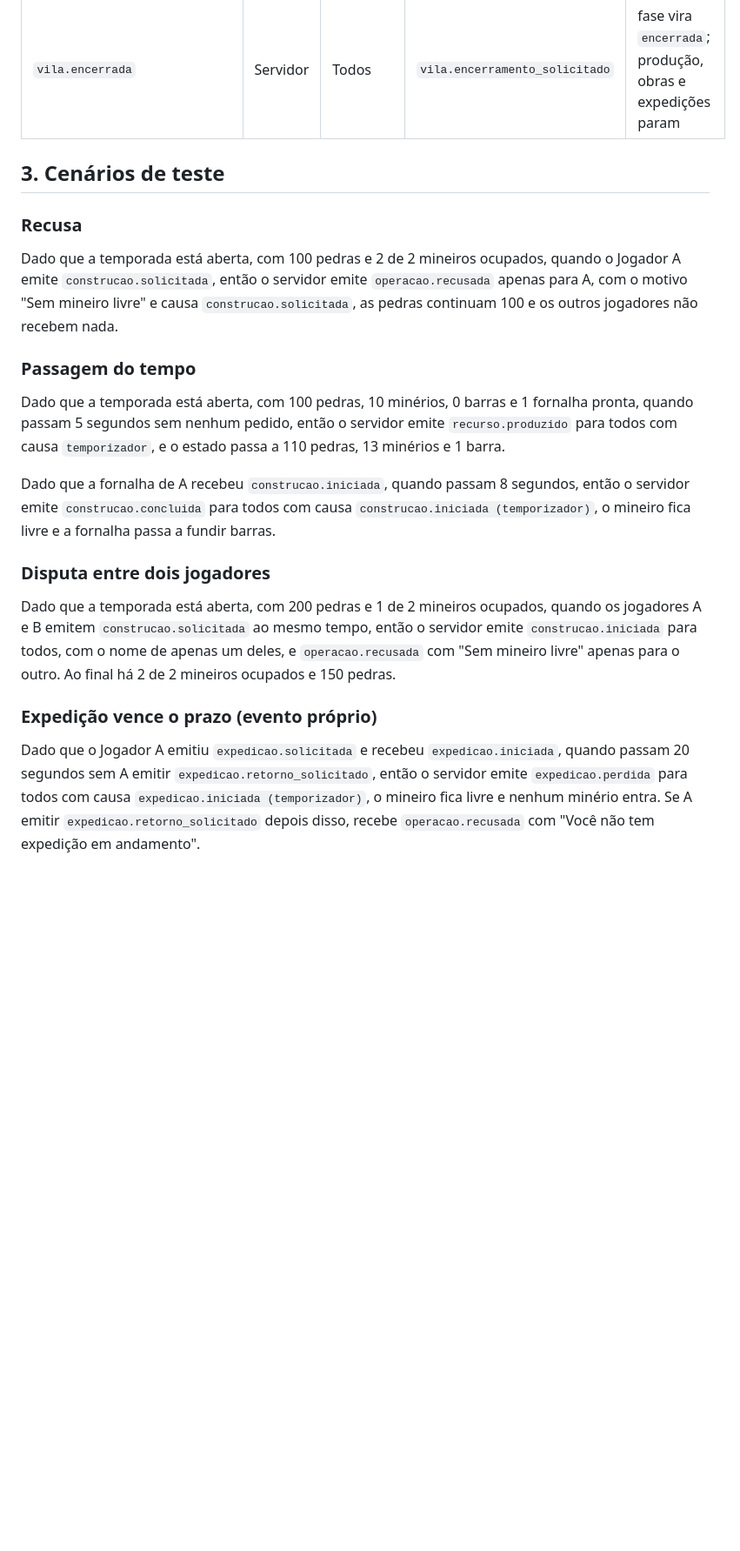
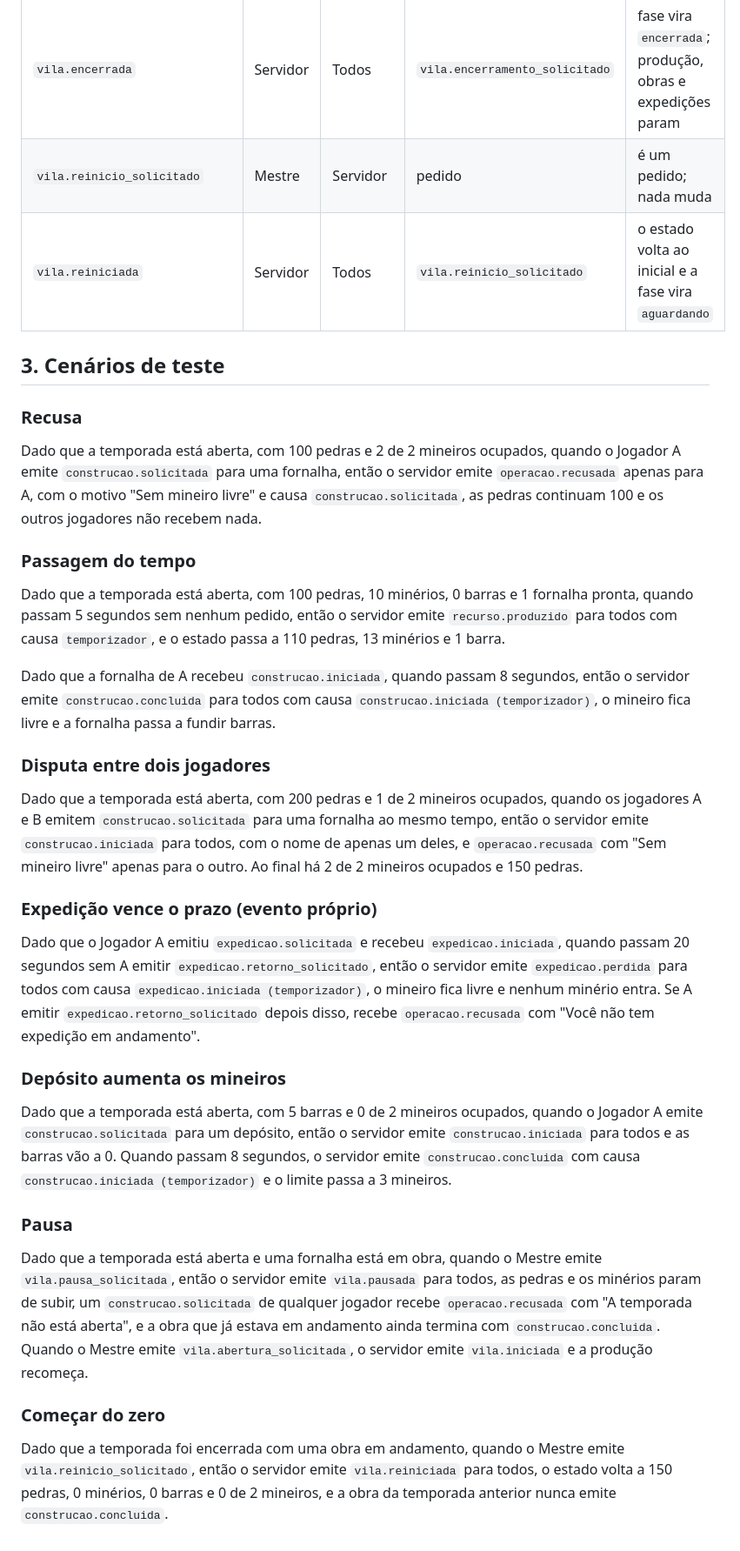
Before and after one commit to Johannmk1/lpp-trabalho01-johann-raissa, a Markdown page: docs/especificacao.md, the part around one of its changes. Shown at 87% size. GitHub-like rendering; blank space fills up the shorter version.

```diff
--- a/docs/especificacao.md
+++ b/docs/especificacao.md
@@ -71,12 +96,14 @@ Pedidos terminam em `_solicitada`/`_solicitado`. Fatos ficam no passado. Todo fa
 | `expedicao.perdida` | Servidor | Todos | `expedicao.iniciada` (temporizador) | -1 mineiro ocupado, -1 expedição; a carga se perde |
 | `vila.encerramento_solicitado` | Mestre | Servidor | pedido | é um pedido; nada muda |
 | `vila.encerrada` | Servidor | Todos | `vila.encerramento_solicitado` | fase vira `encerrada`; produção, obras e expedições param |
+| `vila.reinicio_solicitado` | Mestre | Servidor | pedido | é um pedido; nada muda |
+| `vila.reiniciada` | Servidor | Todos | `vila.reinicio_solicitado` | o estado volta ao inicial e a fase vira `aguardando` |
 
 ## 3. Cenários de teste
 
 ### Recusa
 
-Dado que a temporada está aberta, com 100 pedras e 2 de 2 mineiros ocupados, quando o Jogador A emite `construcao.solicitada`, então o servidor emite `operacao.recusada` apenas para A, com o motivo "Sem mineiro livre" e causa `construcao.solicitada`, as pedras continuam 100 e os outros jogadores não recebem nada.
+Dado que a temporada está aberta, com 100 pedras e 2 de 2 mineiros ocupados, quando o Jogador A emite `construcao.solicitada` para uma fornalha, então o servidor emite `operacao.recusada` apenas para A, com o motivo "Sem mineiro livre" e causa `construcao.solicitada`, as pedras continuam 100 e os outros jogadores não recebem nada.
 
 ### Passagem do tempo
 
@@ -86,8 +113,20 @@ Dado que a fornalha de A recebeu `construcao.iniciada`, quando passam 8 segundos
 
 ### Disputa entre dois jogadores
 
-Dado que a temporada está aberta, com 200 pedras e 1 de 2 mineiros ocupados, quando os jogadores A e B emitem `construcao.solicitada` ao mesmo tempo, então o servidor emite `construcao.iniciada` para todos, com o nome de apenas um deles, e `operacao.recusada` com "Sem mineiro livre" apenas para o outro. Ao final há 2 de 2 mineiros ocupados e 150 pedras.
+Dado que a temporada está aberta, com 200 pedras e 1 de 2 mineiros ocupados, quando os jogadores A e B emitem `construcao.solicitada` para uma fornalha ao mesmo tempo, então o servidor emite `construcao.iniciada` para todos, com o nome de apenas um deles, e `operacao.recusada` com "Sem mineiro livre" apenas para o outro. Ao final há 2 de 2 mineiros ocupados e 150 pedras.
 
 ### Expedição vence o prazo (evento próprio)
 
 Dado que o Jogador A emitiu `expedicao.solicitada` e recebeu `expedicao.iniciada`, quando passam 20 segundos sem A emitir `expedicao.retorno_solicitado`, então o servidor emite `expedicao.perdida` para todos com causa `expedicao.iniciada (temporizador)`, o mineiro fica livre e nenhum minério entra. Se A emitir `expedicao.retorno_solicitado` depois disso, recebe `operacao.recusada` com "Você não tem expedição em andamento".
+
+### Depósito aumenta os mineiros
+
+Dado que a temporada está aberta, com 5 barras e 0 de 2 mineiros ocupados, quando o Jogador A emite `construcao.solicitada` para um depósito, então o servidor emite `construcao.iniciada` para todos e as barras vão a 0. Quando passam 8 segundos, o servidor emite `construcao.concluida` com causa `construcao.iniciada (temporizador)` e o limite passa a 3 mineiros.
+
+### Pausa
+
+Dado que a temporada está aberta e uma fornalha está em obra, quando o Mestre emite `vila.pausa_solicitada`, então o servidor emite `vila.pausada` para todos, as pedras e os minérios param de subir, um `construcao.solicitada` de qualquer jogador recebe `operacao.recusada` com "A temporada não está aberta", e a obra que já estava em andamento ainda termina com `construcao.concluida`. Quando o Mestre emite `vila.abertura_solicitada`, o servidor emite `vila.iniciada` e a produção recomeça.
+
+### Começar do zero
+
+Dado que a temporada foi encerrada com uma obra em andamento, quando o Mestre emite `vila.reinicio_solicitado`, então o servidor emite `vila.reiniciada` para todos, o estado volta a 150 pedras, 0 minérios, 0 barras e 0 de 2 mineiros, e a obra da temporada anterior nunca emite `construcao.concluida`.
```
Also changed, not shown: other parts of docs/especificacao.md (+49 -24 lines).
